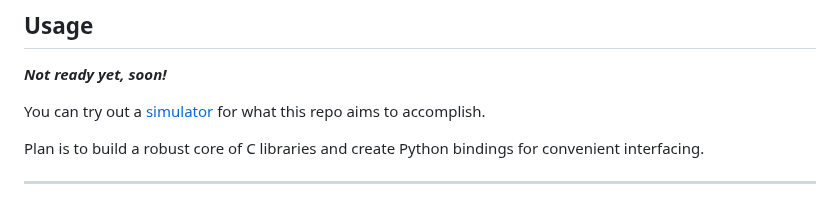
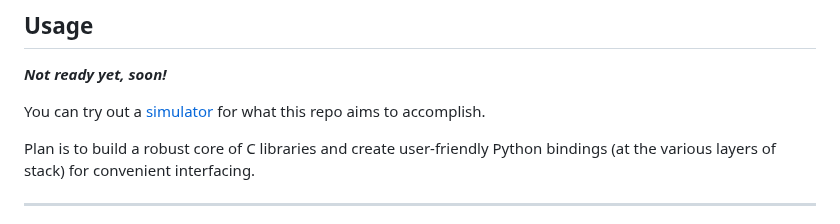
Before and after one commit to als244/ml_dataflow, a Markdown page: README.md, the part around the change. Drawn GitHub-style.

```diff
--- a/README.md
+++ b/README.md
@@ -28,7 +28,7 @@ The objective is to offer the best of both worlds.
 
 You can try out a [simulator](https://dataflowsim.sunshein.net) for what this repo aims to accomplish.
 
-Plan is to build a robust core of C libraries and create Python bindings for convenient interfacing.
+Plan is to build a robust core of C libraries and create user-friendly Python bindings (at the various layers of stack) for convenient interfacing.
 
 ----
 
```
